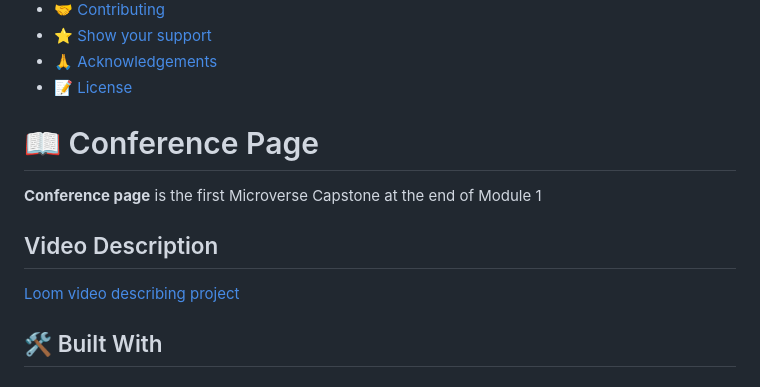
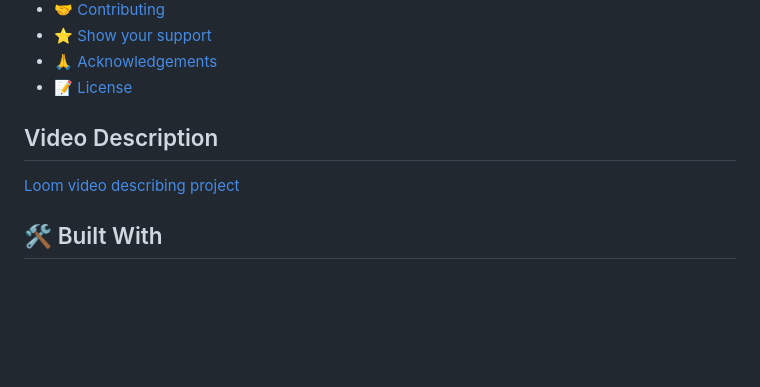
Before and after one commit to jugosack/Awesome-books-with-ES6-, a Markdown page: README.md, the part around one of its changes. GitHub-like rendering; blank space fills up the shorter version.

```diff
--- a/README.md
+++ b/README.md
@@ -34,8 +34,5 @@
 
 <!-- PROJECT DESCRIPTION -->
 
-# 📖 Conference Page <a name="about-project"></a>
-
-**Conference page** is the first Microverse Capstone at the end of Module 1
 
 ## Video Description <a name="vid-desc">
```
Also changed, not shown: other parts of README.md (+2 -2 lines).
